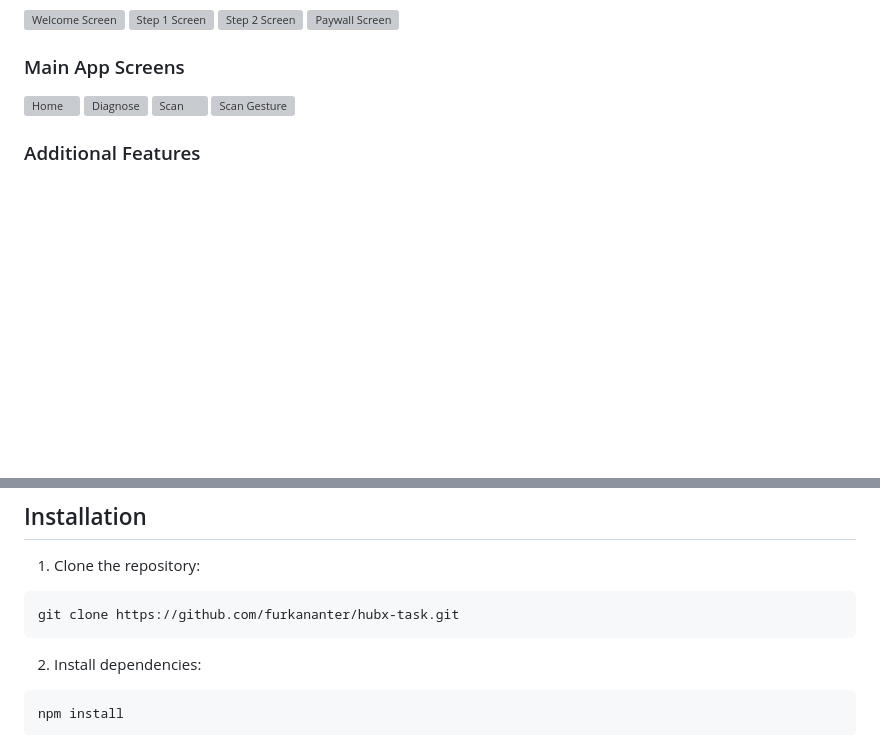
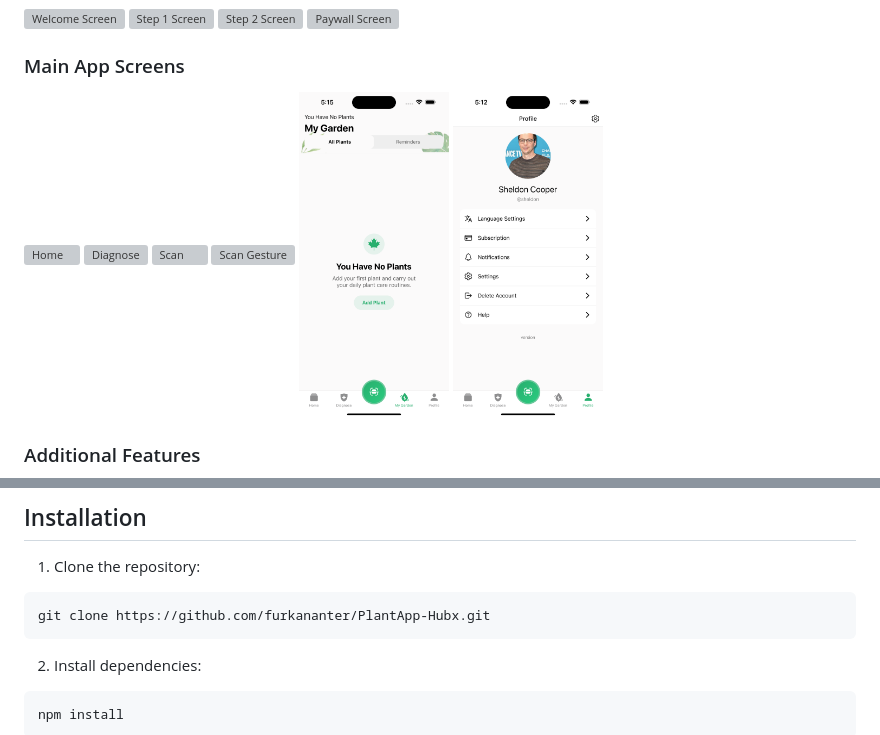
Before and after one commit to furkananter/PlantApp-Hubx, a Markdown page: README.md, 2 parts joined by grey strips. Rendered like a GitHub page; blank space fills up the shorter version; grey boxes are pictures that could not be loaded.

````diff
--- a/README.md
+++ b/README.md
@@ -99,6 +99,8 @@ plantapp/
     <img src="assets/screenshots/ios-photos/diagnose.png" width="150" alt="Diagnose">
     <img src="assets/screenshots/ios-photos/scan/1.png" width="150" alt="Scan">
     <img src="assets/screenshots/ios-photos/scan/2.png" width="150" alt="Scan Gesture">
+    <img src="assets/screenshots/ios-photos/my-garden.png" width="150" alt="My Garden">
+      <img src="assets/screenshots/ios-photos/profile.png" width="150" alt="Profile">
 </div>
 
 ### Additional Features
@@ -126,7 +128,7 @@ plantapp/
 1. Clone the repository:
 
 ```bash
-git clone https://github.com/furkananter/hubx-task.git
+git clone https://github.com/furkananter/PlantApp-Hubx.git
 ```
 
 2. Install dependencies:
````
